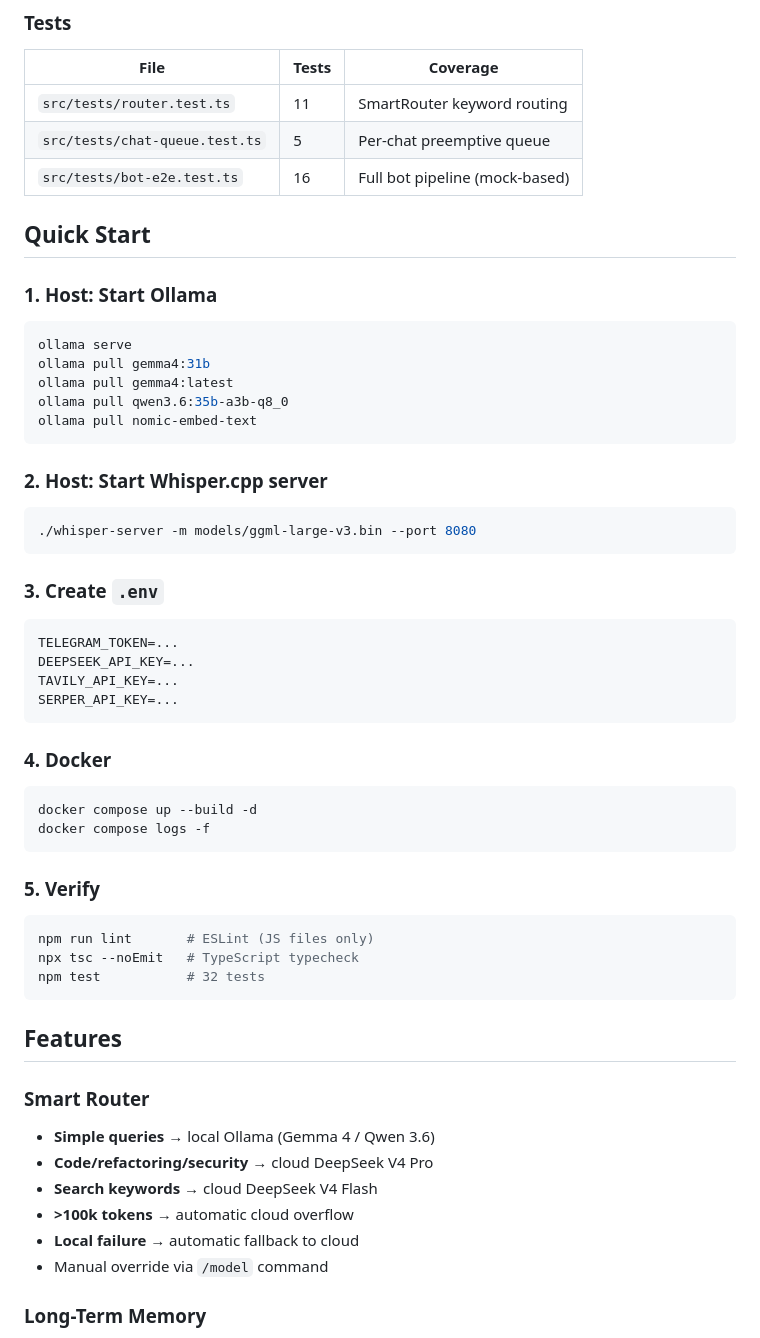
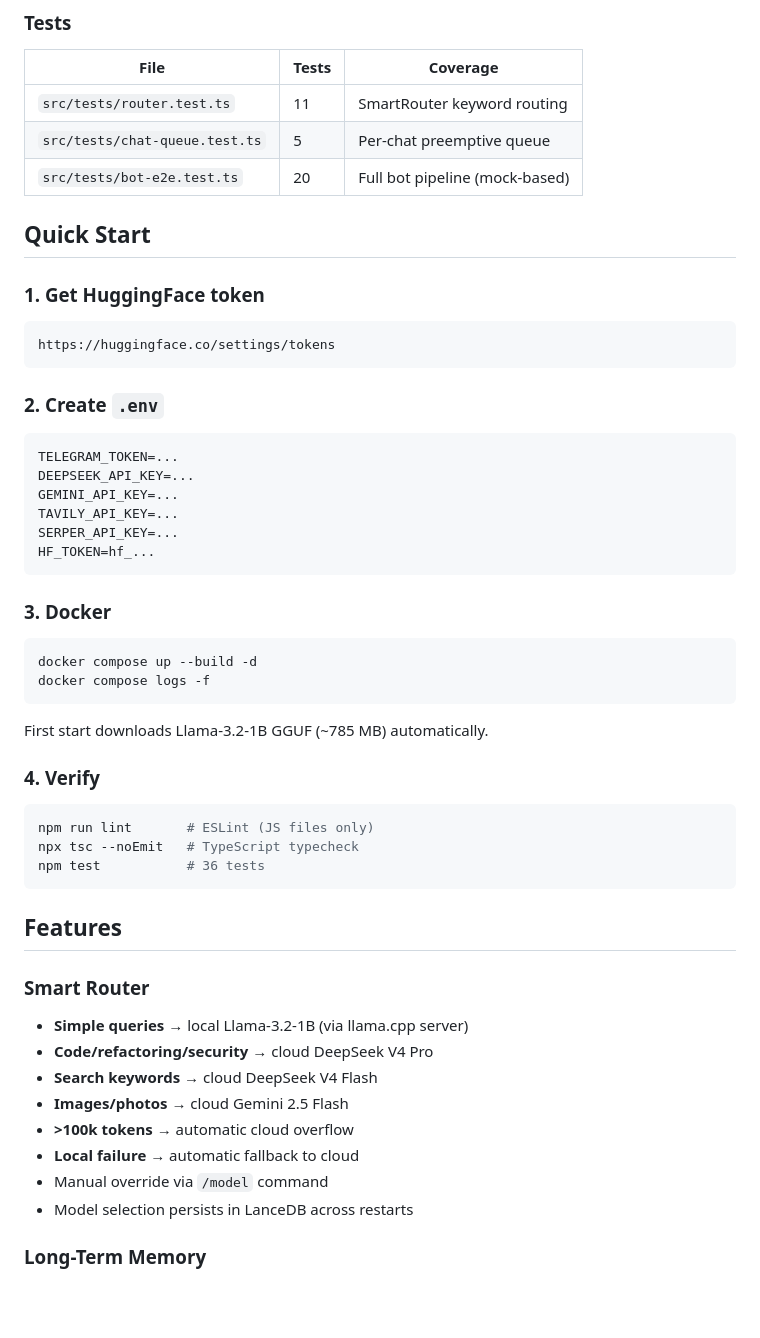
Before and after one commit to AlexMold/pi-agent, a Markdown page: README.md, the part around one of its changes. Drawn GitHub-style; blank space fills up the shorter version.

````diff
--- a/README.md
+++ b/README.md
@@ -56,60 +58,56 @@ User (Telegram) → grammY Bot → SmartRouter → Pi-Agent → Response
 |------|-------|----------|
 | `src/tests/router.test.ts` | 11 | SmartRouter keyword routing |
 | `src/tests/chat-queue.test.ts` | 5 | Per-chat preemptive queue |
-| `src/tests/bot-e2e.test.ts` | 16 | Full bot pipeline (mock-based) |
+| `src/tests/bot-e2e.test.ts` | 20 | Full bot pipeline (mock-based) |
 
 ## Quick Start
 
-### 1. Host: Start Ollama
+### 1. Get HuggingFace token
 
-```bash
-ollama serve
-ollama pull gemma4:31b
-ollama pull gemma4:latest
-ollama pull qwen3.6:35b-a3b-q8_0
-ollama pull nomic-embed-text
+```
+https://huggingface.co/settings/tokens
 ```
 
-### 2. Host: Start Whisper.cpp server
-
-```bash
-./whisper-server -m models/ggml-large-v3.bin --port 8080
-```
-
-### 3. Create `.env`
+### 2. Create `.env`
 
 ```env
 TELEGRAM_TOKEN=...
 DEEPSEEK_API_KEY=...
+GEMINI_API_KEY=...
 TAVILY_API_KEY=...
 SERPER_API_KEY=...
+HF_TOKEN=hf_...
 ```
 
-### 4. Docker
+### 3. Docker
 
 ```bash
 docker compose up --build -d
 docker compose logs -f
 ```
 
-### 5. Verify
+First start downloads Llama-3.2-1B GGUF (~785 MB) automatically.
+
+### 4. Verify
 
 ```bash
 npm run lint       # ESLint (JS files only)
 npx tsc --noEmit   # TypeScript typecheck
-npm test           # 32 tests
+npm test           # 36 tests
 ```
 
 ## Features
 
 ### Smart Router
 
-- **Simple queries** → local Ollama (Gemma 4 / Qwen 3.6)
+- **Simple queries** → local Llama-3.2-1B (via llama.cpp server)
 - **Code/refactoring/security** → cloud DeepSeek V4 Pro
 - **Search keywords** → cloud DeepSeek V4 Flash
+- **Images/photos** → cloud Gemini 2.5 Flash
 - **>100k tokens** → automatic cloud overflow
 - **Local failure** → automatic fallback to cloud
 - Manual override via `/model` command
+- Model selection persists in LanceDB across restarts
 
 ### Long-Term Memory
 
````
Also changed, not shown: other parts of README.md (+23 -18 lines).
